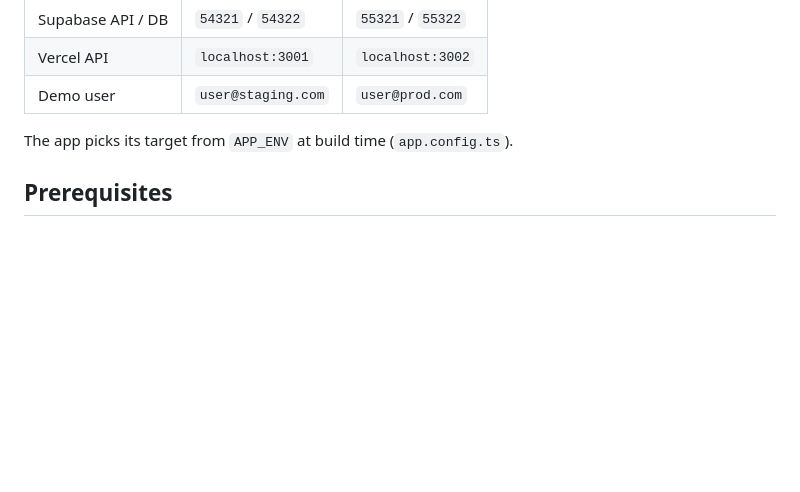
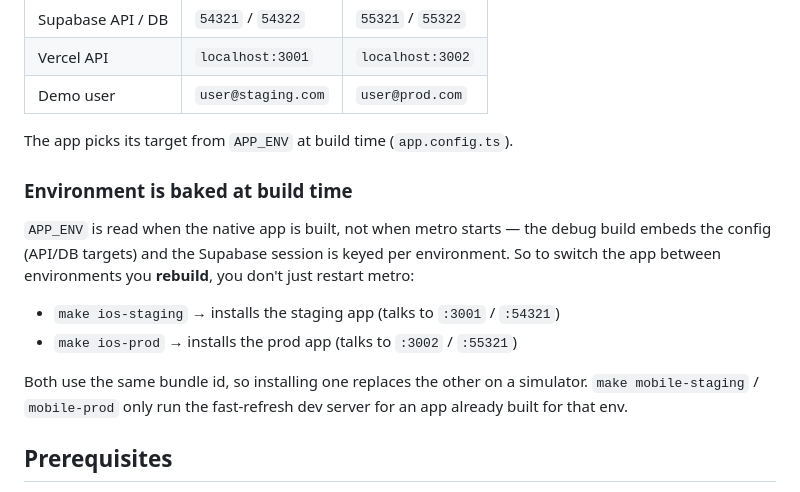
Before and after one commit to Yamilyscapa/ilnia-tkw, a Markdown page: README.md, the part around the change. Rendered like a GitHub page; blank space fills up the shorter version.

Commit message:
docs: note env is baked at build time (rebuild to switch envs)

```diff
--- a/README.md
+++ b/README.md
@@ -28,6 +28,20 @@ data, ports, and **JWT signing keys** (a staging token is rejected by prod).
 | Demo user | `user@staging.com` | `user@prod.com` |
 
 The app picks its target from `APP_ENV` at build time (`app.config.ts`).
+
+### Environment is baked at build time
+
+`APP_ENV` is read when the native app is built, not when metro starts — the
+debug build embeds the config (API/DB targets) and the Supabase session is keyed
+per environment. So to switch the app between environments you **rebuild**, you
+don't just restart metro:
+
+- `make ios-staging` → installs the staging app (talks to `:3001` / `:54321`)
+- `make ios-prod` → installs the prod app (talks to `:3002` / `:55321`)
+
+Both use the same bundle id, so installing one replaces the other on a simulator.
+`make mobile-staging` / `mobile-prod` only run the fast-refresh dev server for an
+app already built for that env.
 
 ## Prerequisites
 
```
